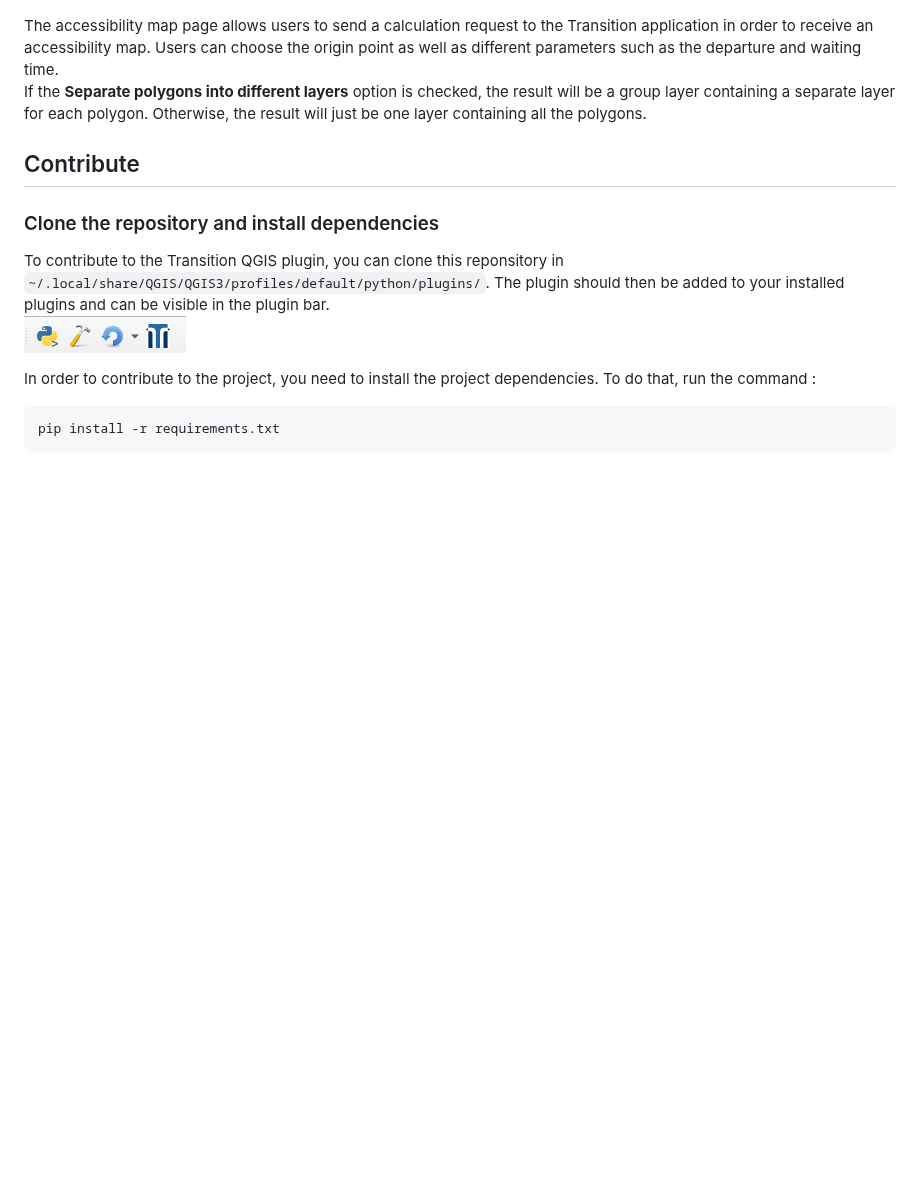
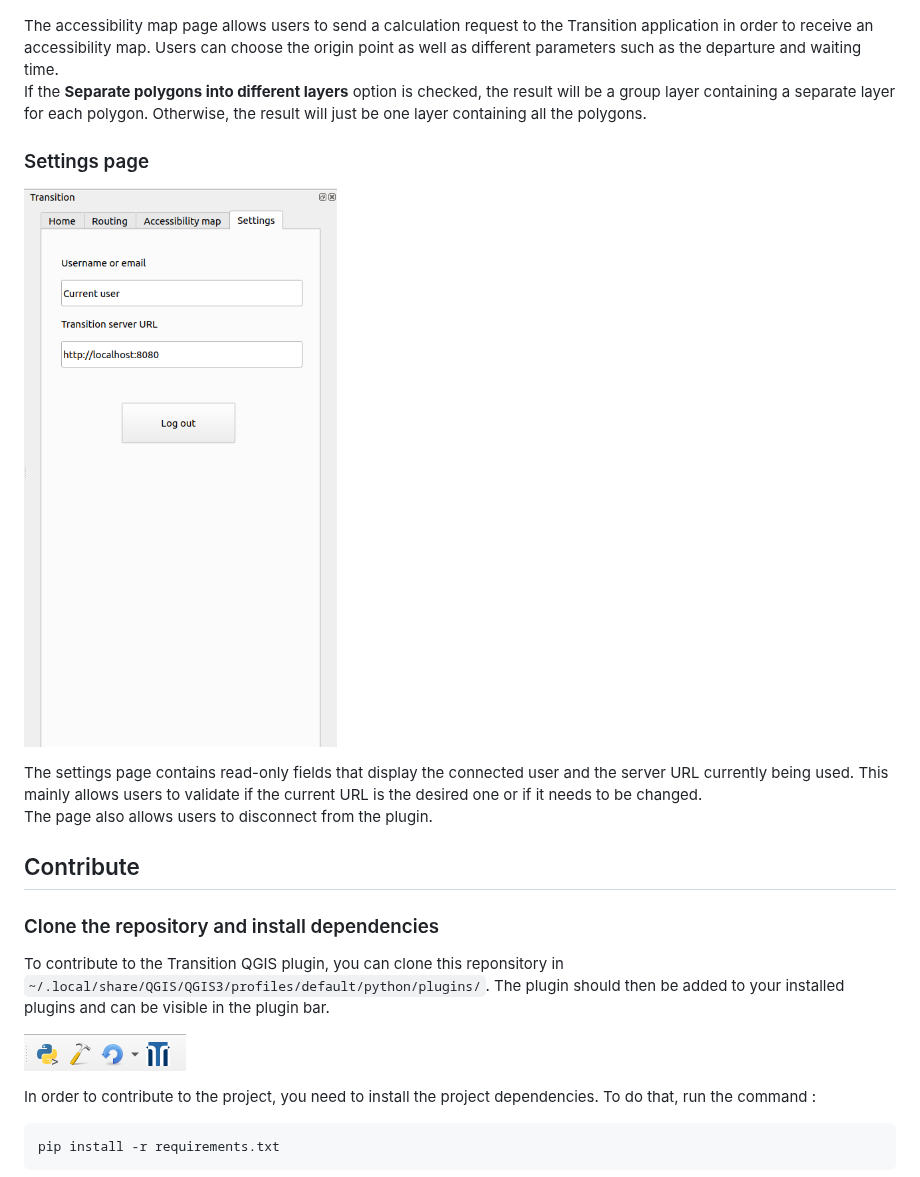
Before and after one commit to chairemobilite/transition_qgis, a Markdown page: README.md, the part around the change. GitHub-like rendering; pictures changed too: docs/screenshots/settings_page.png; blank space fills up the shorter version.

Commit message:
Add settings page description

```diff
--- a/README.md
+++ b/README.md
@@ -39,10 +39,17 @@ For transit, if the **Calculate with alternatives** option is checked, multiple
 The accessibility map page allows users to send a calculation request to the Transition application in order to receive an accessibility map. Users can choose the origin point as well as different parameters such as the departure and waiting time.\
 If the **Separate polygons into different layers** option is checked, the result will be a group layer containing a separate layer for each polygon. Otherwise, the result will just be one layer containing all the polygons.
 
+### Settings page
+![alt text](docs/screenshots/settings_page.png)
+
+The settings page contains read-only fields that display the connected user and the server URL currently being used. This mainly allows users to validate if the current URL is the desired one or if it needs to be changed.\
+The page also allows users to disconnect from the plugin.
+
 ## Contribute
 
 ### Clone the repository and install dependencies
-To contribute to the Transition QGIS plugin, you can clone this reponsitory in `~/.local/share/QGIS/QGIS3/profiles/default/python/plugins/`. The plugin should then be added to your installed plugins and can be visible in the plugin bar.\
+To contribute to the Transition QGIS plugin, you can clone this reponsitory in `~/.local/share/QGIS/QGIS3/profiles/default/python/plugins/`. The plugin should then be added to your installed plugins and can be visible in the plugin bar.
+
 ![alt text](docs/screenshots/plugin_icons.png)
 
 In order to contribute to the project, you need to install the project dependencies. To do that, run the command :
```
